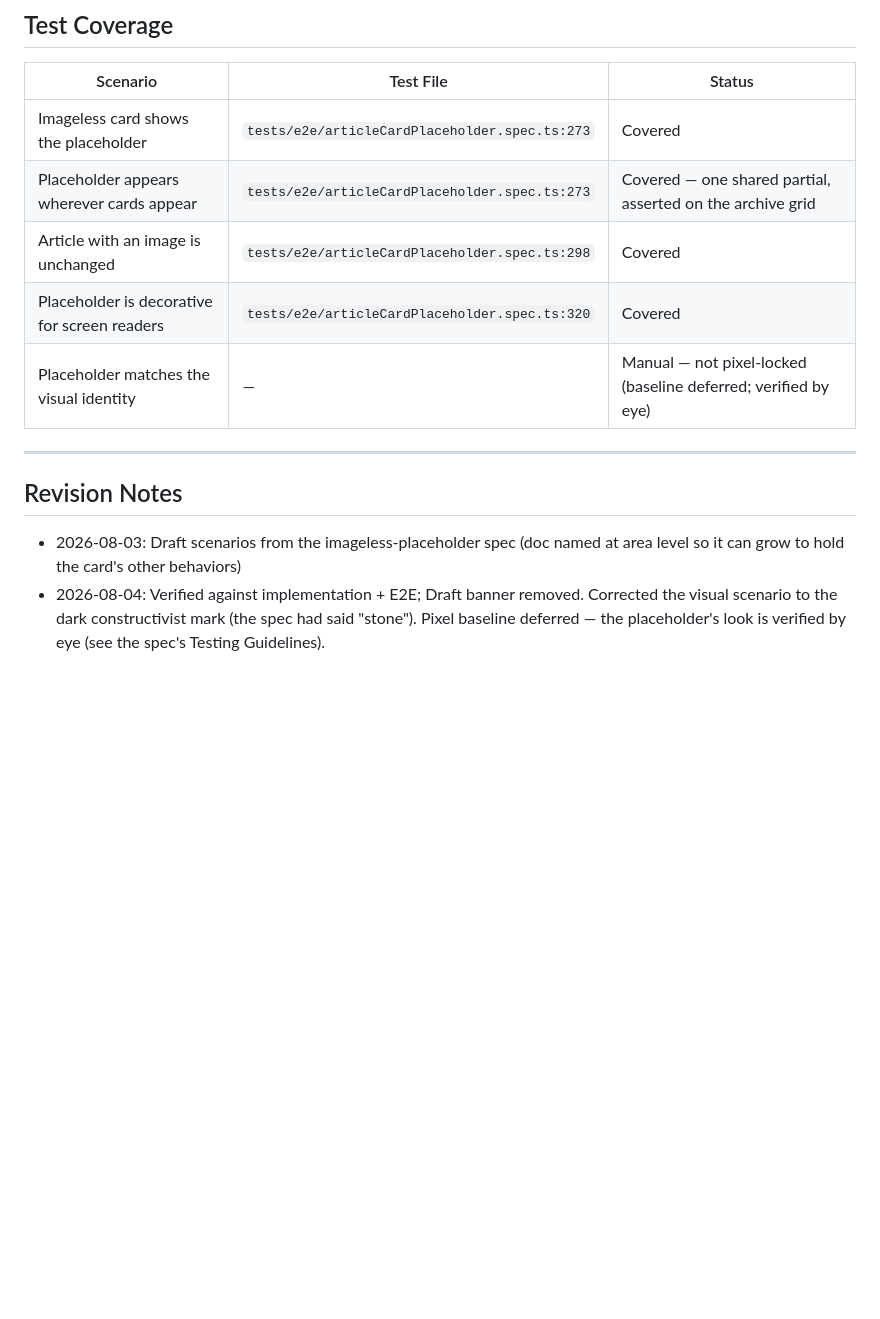
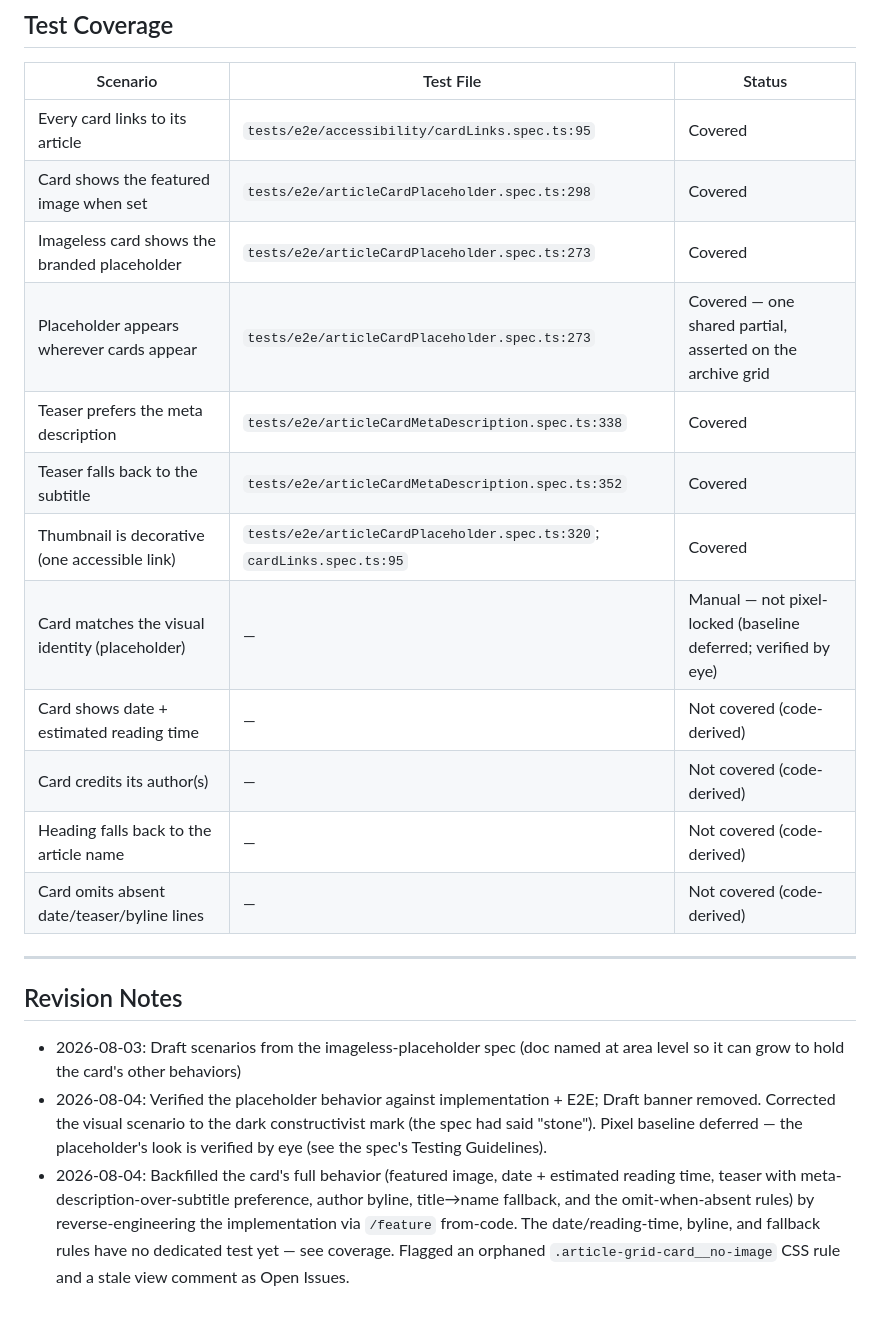
Before and after one commit to robot-denny/ai-sketchlab, a Markdown page: _features/article-card.md, the part around one of its changes. GitHub-like rendering; blank space fills up the shorter version.

```diff
--- a/_features/article-card.md
+++ b/_features/article-card.md
@@ -94,11 +179,18 @@ Scenario: A screen-reader visitor encounters an imageless card
 
 | Scenario | Test File | Status |
 |----------|-----------|--------|
-| Imageless card shows the placeholder | `tests/e2e/articleCardPlaceholder.spec.ts:273` | Covered |
+| Every card links to its article | `tests/e2e/accessibility/cardLinks.spec.ts:95` | Covered |
+| Card shows the featured image when set | `tests/e2e/articleCardPlaceholder.spec.ts:298` | Covered |
+| Imageless card shows the branded placeholder | `tests/e2e/articleCardPlaceholder.spec.ts:273` | Covered |
 | Placeholder appears wherever cards appear | `tests/e2e/articleCardPlaceholder.spec.ts:273` | Covered — one shared partial, asserted on the archive grid |
-| Article with an image is unchanged | `tests/e2e/articleCardPlaceholder.spec.ts:298` | Covered |
-| Placeholder is decorative for screen readers | `tests/e2e/articleCardPlaceholder.spec.ts:320` | Covered |
-| Placeholder matches the visual identity | — | Manual — not pixel-locked (baseline deferred; verified by eye) |
+| Teaser prefers the meta description | `tests/e2e/articleCardMetaDescription.spec.ts:338` | Covered |
+| Teaser falls back to the subtitle | `tests/e2e/articleCardMetaDescription.spec.ts:352` | Covered |
+| Thumbnail is decorative (one accessible link) | `tests/e2e/articleCardPlaceholder.spec.ts:320`; `cardLinks.spec.ts:95` | Covered |
+| Card matches the visual identity (placeholder) | — | Manual — not pixel-locked (baseline deferred; verified by eye) |
+| Card shows date + estimated reading time | — | Not covered (code-derived) |
+| Card credits its author(s) | — | Not covered (code-derived) |
+| Heading falls back to the article name | — | Not covered (code-derived) |
+| Card omits absent date/teaser/byline lines | — | Not covered (code-derived) |
 
 ---
 
@@ -106,6 +198,11 @@ Scenario: A screen-reader visitor encounters an imageless card
 
 - 2026-08-03: Draft scenarios from the imageless-placeholder spec (doc named at area level so it
   can grow to hold the card's other behaviors)
-- 2026-08-04: Verified against implementation + E2E; Draft banner removed. Corrected the visual
-  scenario to the dark constructivist mark (the spec had said "stone"). Pixel baseline deferred —
-  the placeholder's look is verified by eye (see the spec's Testing Guidelines).
+- 2026-08-04: Verified the placeholder behavior against implementation + E2E; Draft banner removed.
+  Corrected the visual scenario to the dark constructivist mark (the spec had said "stone"). Pixel
+  baseline deferred — the placeholder's look is verified by eye (see the spec's Testing Guidelines).
+- 2026-08-04: Backfilled the card's full behavior (featured image, date + estimated reading time,
+  teaser with meta-description-over-subtitle preference, author byline, title→name fallback, and the
+  omit-when-absent rules) by reverse-engineering the implementation via `/feature` from-code. The
+  date/reading-time, byline, and fallback rules have no dedicated test yet — see coverage. Flagged an
+  orphaned `.article-grid-card__no-image` CSS rule and a stale view comment as Open Issues.
```
Also changed, not shown: other parts of _features/article-card.md (+120 -35 lines), CANTRIP-TRIAL.md (+11 -0 lines).
